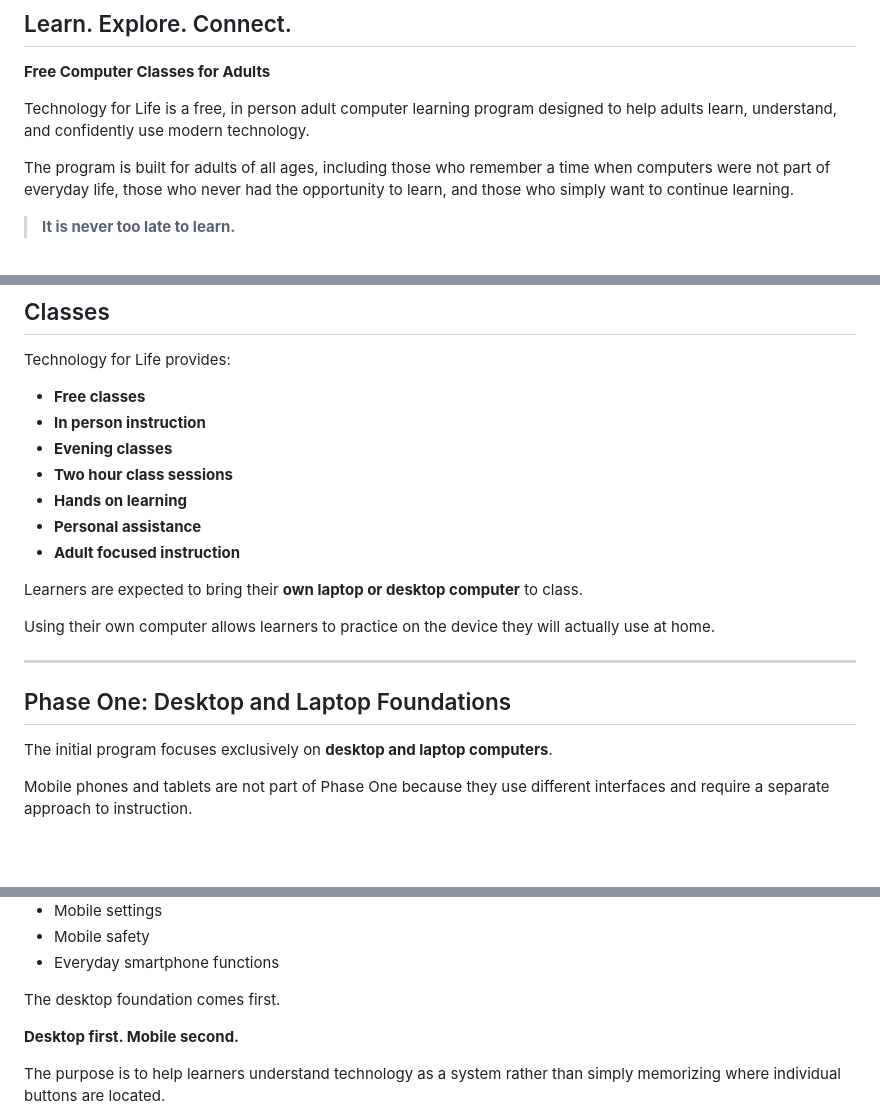
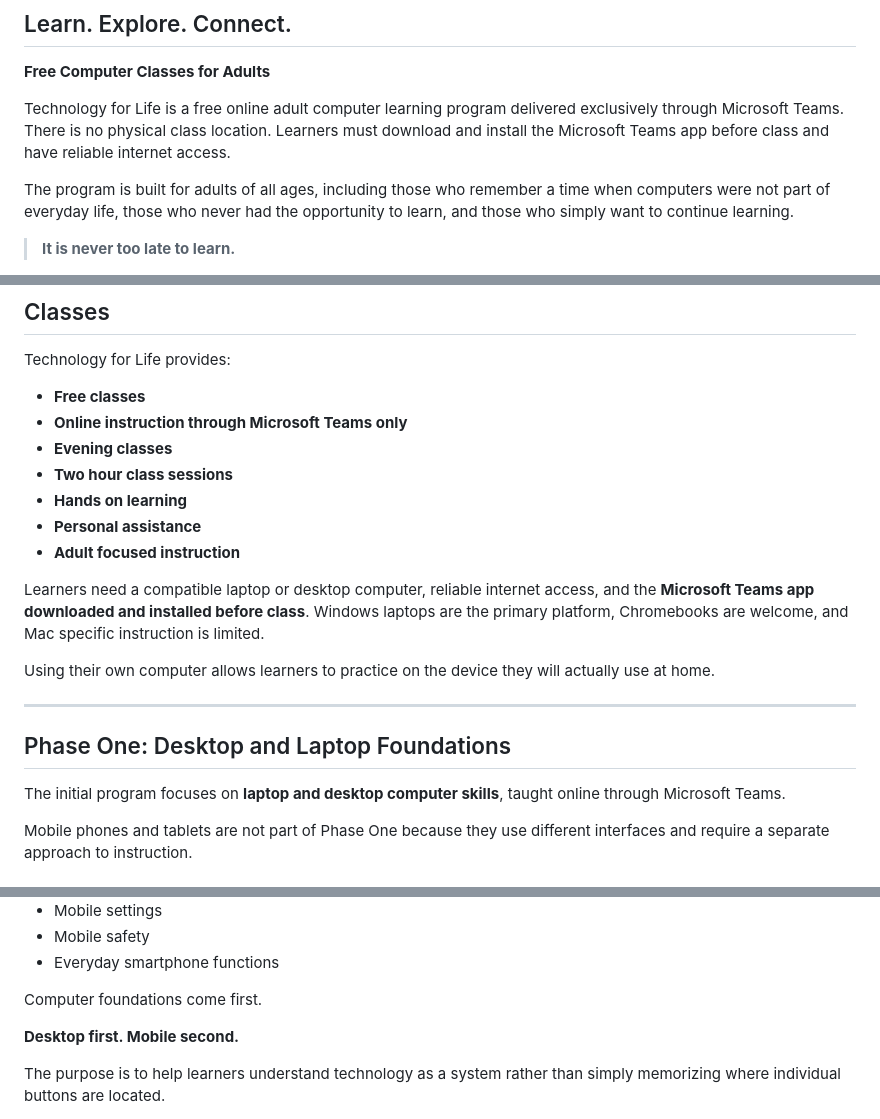
Before and after one commit to brad-hobbswd/technology-for-life, a Markdown page: README.md, 3 parts joined by grey strips. GitHub-like rendering; blank space fills up the shorter version.

Commit message:
Update program documentation for online Teams classes

```diff
--- a/README.md
+++ b/README.md
@@ -4,7 +4,7 @@
 
 **Free Computer Classes for Adults**
 
-Technology for Life is a free, in person adult computer learning program designed to help adults learn, understand, and confidently use modern technology.
+Technology for Life is a free online adult computer learning program delivered exclusively through Microsoft Teams. There is no physical class location. Learners must download and install the Microsoft Teams app before class and have reliable internet access.
 
 The program is built for adults of all ages, including those who remember a time when computers were not part of everyday life, those who never had the opportunity to learn, and those who simply want to continue learning.
 
@@ -31,14 +31,14 @@ Our goal is to help learners **understand technology well enough to use it with
 Technology for Life provides:
 
 - **Free classes**
-- **In person instruction**
+- **Online instruction through Microsoft Teams only**
 - **Evening classes**
 - **Two hour class sessions**
 - **Hands on learning**
 - **Personal assistance**
 - **Adult focused instruction**
 
-Learners are expected to bring their **own laptop or desktop computer** to class.
+Learners need a compatible laptop or desktop computer, reliable internet access, and the **Microsoft Teams app downloaded and installed before class**. Windows laptops are the primary platform, Chromebooks are welcome, and Mac specific instruction is limited.
 
 Using their own computer allows learners to practice on the device they will actually use at home.
 
@@ -46,7 +46,7 @@ Using their own computer allows learners to practice on the device they will act
 
 ## Phase One: Desktop and Laptop Foundations
 
-The initial program focuses exclusively on **desktop and laptop computers**.
+The initial program focuses on **laptop and desktop computer skills**, taught online through Microsoft Teams.
 
 Mobile phones and tablets are not part of Phase One because they use different interfaces and require a separate approach to instruction.
 
@@ -96,7 +96,7 @@ Phase Two may include:
 - Mobile safety
 - Everyday smartphone functions
 
-The desktop foundation comes first.
+Computer foundations come first.
 
 **Desktop first. Mobile second.**
 
```
Also changed, not shown: other parts of README.md (+1 -1 lines).
